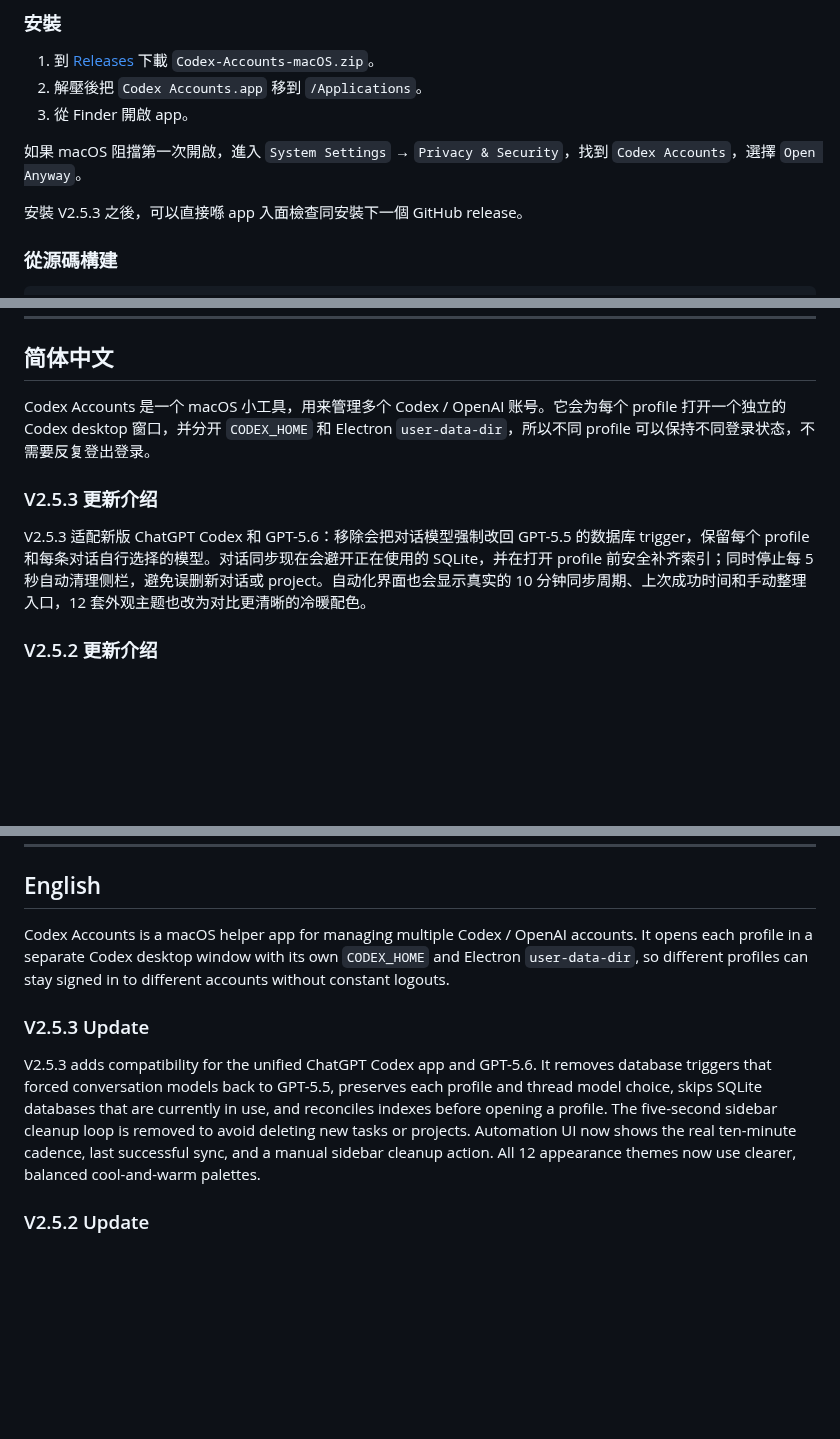
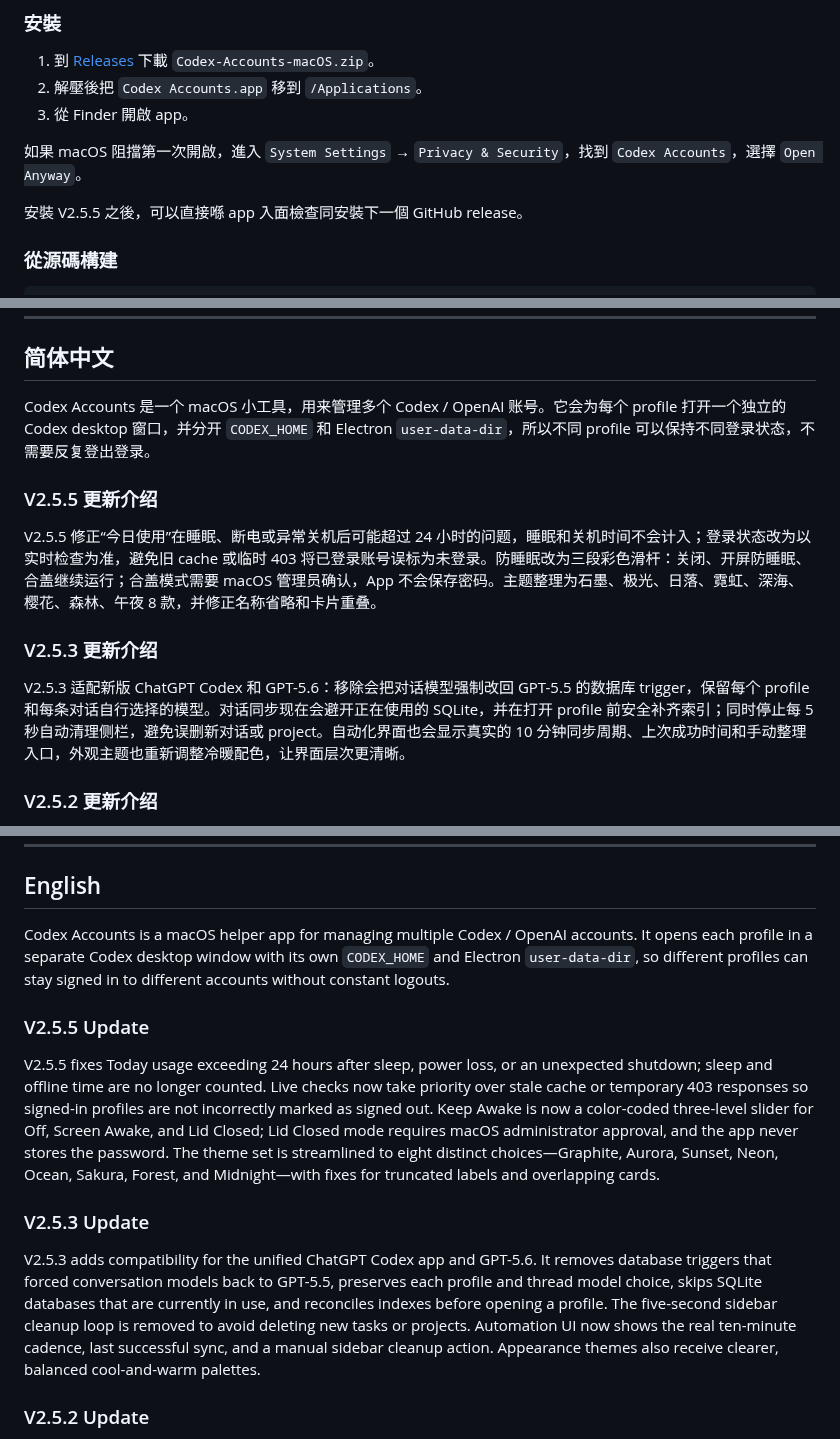
Before and after one commit to siumiu1968/codex-accounts, a Markdown page: README.md, 3 parts joined by grey strips. Rendered like a GitHub page; blank space fills up the shorter version.

```diff
--- a/README.md
+++ b/README.md
@@ -118,7 +116,7 @@ V2.3.0 重點修復長時間使用後偶發卡死嘅問題。外部 Codex script
 
 如果 macOS 阻擋第一次開啟，進入 `System Settings` → `Privacy & Security`，找到 `Codex Accounts`，選擇 `Open Anyway`。
 
-安裝 V2.5.3 之後，可以直接喺 app 入面檢查同安裝下一個 GitHub release。
+安裝 V2.5.5 之後，可以直接喺 app 入面檢查同安裝下一個 GitHub release。
 
 ### 從源碼構建
 
@@ -172,9 +170,13 @@ More profiles: ~/Library/Application Support/Codex Accounts/<profile-name>
 
 Codex Accounts 是一个 macOS 小工具，用来管理多个 Codex / OpenAI 账号。它会为每个 profile 打开一个独立的 Codex desktop 窗口，并分开 `CODEX_HOME` 和 Electron `user-data-dir`，所以不同 profile 可以保持不同登录状态，不需要反复登出登录。
 
+### V2.5.5 更新介绍
+
+V2.5.5 修正“今日使用”在睡眠、断电或异常关机后可能超过 24 小时的问题，睡眠和关机时间不会计入；登录状态改为以实时检查为准，避免旧 cache 或临时 403 将已登录账号误标为未登录。防睡眠改为三段彩色滑杆：关闭、开屏防睡眠、合盖继续运行；合盖模式需要 macOS 管理员确认，App 不会保存密码。主题整理为石墨、极光、日落、霓虹、深海、樱花、森林、午夜 8 款，并修正名称省略和卡片重叠。
+
 ### V2.5.3 更新介绍
 
-V2.5.3 适配新版 ChatGPT Codex 和 GPT-5.6：移除会把对话模型强制改回 GPT-5.5 的数据库 trigger，保留每个 profile 和每条对话自行选择的模型。对话同步现在会避开正在使用的 SQLite，并在打开 profile 前安全补齐索引；同时停止每 5 秒自动清理侧栏，避免误删新对话或 project。自动化界面也会显示真实的 10 分钟同步周期、上次成功时间和手动整理入口，12 套外观主题也改为对比更清晰的冷暖配色。
+V2.5.3 适配新版 ChatGPT Codex 和 GPT-5.6：移除会把对话模型强制改回 GPT-5.5 的数据库 trigger，保留每个 profile 和每条对话自行选择的模型。对话同步现在会避开正在使用的 SQLite，并在打开 profile 前安全补齐索引；同时停止每 5 秒自动清理侧栏，避免误删新对话或 project。自动化界面也会显示真实的 10 分钟同步周期、上次成功时间和手动整理入口，外观主题也重新调整冷暖配色，让界面层次更清晰。
 
 ### V2.5.2 更新介绍
 
@@ -322,9 +324,13 @@ More profiles: ~/Library/Application Support/Codex Accounts/<profile-name>
 
 Codex Accounts is a macOS helper app for managing multiple Codex / OpenAI accounts. It opens each profile in a separate Codex desktop window with its own `CODEX_HOME` and Electron `user-data-dir`, so different profiles can stay signed in to different accounts without constant logouts.
 
+### V2.5.5 Update
+
+V2.5.5 fixes Today usage exceeding 24 hours after sleep, power loss, or an unexpected shutdown; sleep and offline time are no longer counted. Live checks now take priority over stale cache or temporary 403 responses so signed-in profiles are not incorrectly marked as signed out. Keep Awake is now a color-coded three-level slider for Off, Screen Awake, and Lid Closed; Lid Closed mode requires macOS administrator approval, and the app never stores the password. The theme set is streamlined to eight distinct choices—Graphite, Aurora, Sunset, Neon, Ocean, Sakura, Forest, and Midnight—with fixes for truncated labels and overlapping cards.
+
 ### V2.5.3 Update
 
-V2.5.3 adds compatibility for the unified ChatGPT Codex app and GPT-5.6. It removes database triggers that forced conversation models back to GPT-5.5, preserves each profile and thread model choice, skips SQLite databases that are currently in use, and reconciles indexes before opening a profile. The five-second sidebar cleanup loop is removed to avoid deleting new tasks or projects. Automation UI now shows the real ten-minute cadence, last successful sync, and a manual sidebar cleanup action. All 12 appearance themes now use clearer, balanced cool-and-warm palettes.
+V2.5.3 adds compatibility for the unified ChatGPT Codex app and GPT-5.6. It removes database triggers that forced conversation models back to GPT-5.5, preserves each profile and thread model choice, skips SQLite databases that are currently in use, and reconciles indexes before opening a profile. The five-second sidebar cleanup loop is removed to avoid deleting new tasks or projects. Automation UI now shows the real ten-minute cadence, last successful sync, and a manual sidebar cleanup action. Appearance themes also receive clearer, balanced cool-and-warm palettes.
 
 ### V2.5.2 Update
 
```
Also changed, not shown: other parts of README.md (+19 -21 lines), README.zh-CN.md (+34 -52 lines), docs/PROMOTION.md (+21 -23 lines), docs/RELEASE-2.5.5.md (added, +29 -0 lines), docs/assets/codex-accounts-v2.5.5-overview-zh-HK.jpg (added), docs/assets/codex-accounts-v2.5.5-themes-zh-HK.jpg (added), 9 other files.
